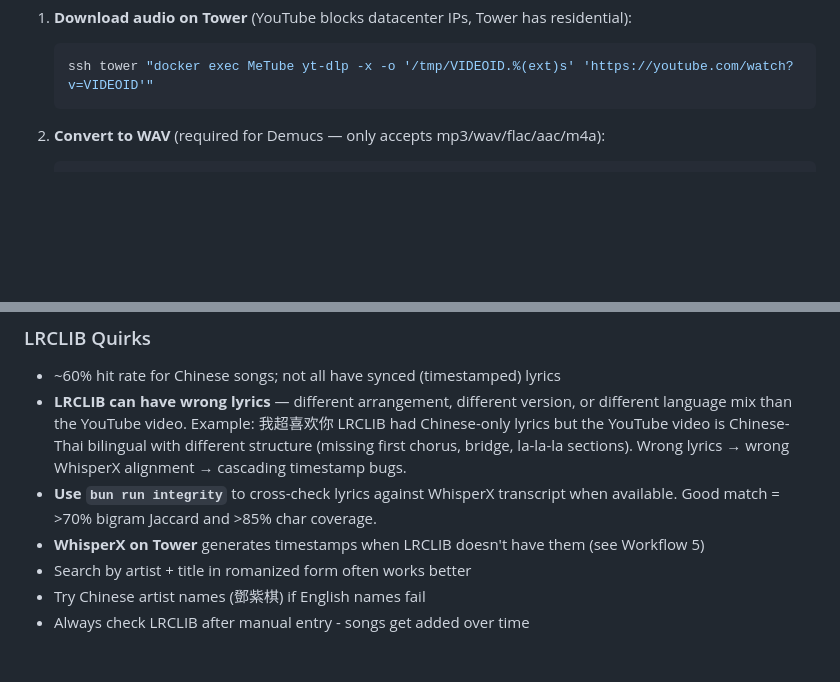
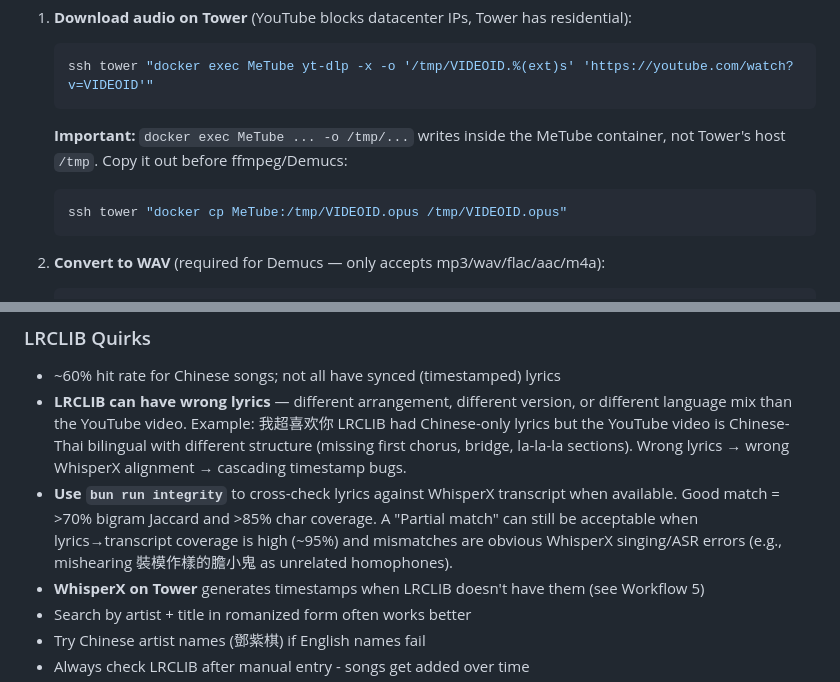
Before and after one commit to bulgogi777/lyric, a Markdown page: CLAUDE.md, 2 parts joined by grey strips. Drawn GitHub-style; blank space fills up the shorter version.

Commit message:
[recovery] preserve laptop edits to CLAUDE.md (docker cp + LRCLIB notes)
Two additions made on laptop 2026-05-07 09:38 CDT but never pushed:
- Docker cp note: MeTube container writes to /tmp inside the container,
  not Tower's host /tmp; need 'docker cp MeTube:/tmp/...' to extract.
- LRCLIB integrity refinement: a 'Partial match' is acceptable when
  lyrics->transcript coverage is high (~95%) and mismatches are obvious
  WhisperX singing/ASR errors.

Recovered post the apex vault sync incident on 2026-05-08.

````diff
--- a/CLAUDE.md
+++ b/CLAUDE.md
@@ -181,6 +181,10 @@ When LRCLIB doesn't have timestamps, use WhisperX on Tower for word-level timest
 1. **Download audio on Tower** (YouTube blocks datacenter IPs, Tower has residential):
    ```bash
    ssh tower "docker exec MeTube yt-dlp -x -o '/tmp/VIDEOID.%(ext)s' 'https://youtube.com/watch?v=VIDEOID'"
+   ```
+   **Important:** `docker exec MeTube ... -o /tmp/...` writes inside the MeTube container, not Tower's host `/tmp`. Copy it out before ffmpeg/Demucs:
+   ```bash
+   ssh tower "docker cp MeTube:/tmp/VIDEOID.opus /tmp/VIDEOID.opus"
    ```
 
 2. **Convert to WAV** (required for Demucs — only accepts mp3/wav/flac/aac/m4a):
@@ -416,7 +420,7 @@ Changes appear at lyric.bwe4.net within ~1 minute.
 ### LRCLIB Quirks
 - ~60% hit rate for Chinese songs; not all have synced (timestamped) lyrics
 - **LRCLIB can have wrong lyrics** — different arrangement, different version, or different language mix than the YouTube video. Example: 我超喜欢你 LRCLIB had Chinese-only lyrics but the YouTube video is Chinese-Thai bilingual with different structure (missing first chorus, bridge, la-la-la sections). Wrong lyrics → wrong WhisperX alignment → cascading timestamp bugs.
-- **Use `bun run integrity`** to cross-check lyrics against WhisperX transcript when available. Good match = >70% bigram Jaccard and >85% char coverage.
+- **Use `bun run integrity`** to cross-check lyrics against WhisperX transcript when available. Good match = >70% bigram Jaccard and >85% char coverage. A "Partial match" can still be acceptable when lyrics→transcript coverage is high (~95%) and mismatches are obvious WhisperX singing/ASR errors (e.g., mishearing 裝模作樣的膽小鬼 as unrelated homophones).
 - **WhisperX on Tower** generates timestamps when LRCLIB doesn't have them (see Workflow 5)
 - Search by artist + title in romanized form often works better
 - Try Chinese artist names (鄧紫棋) if English names fail
````
